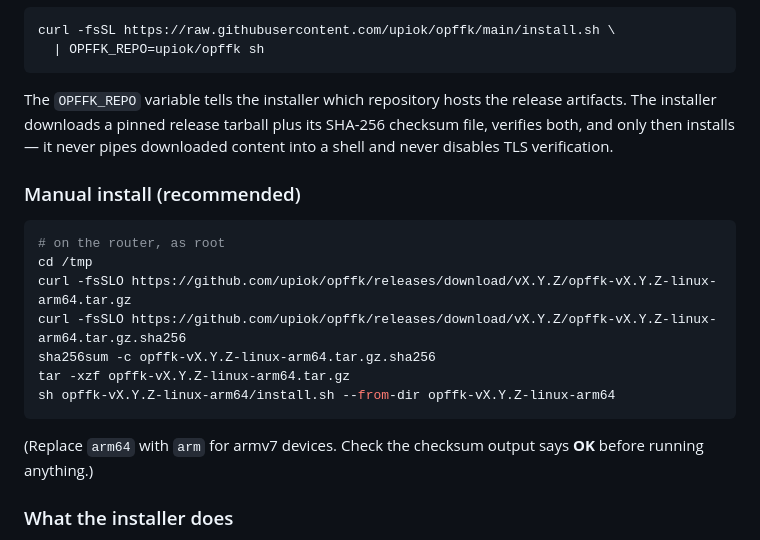
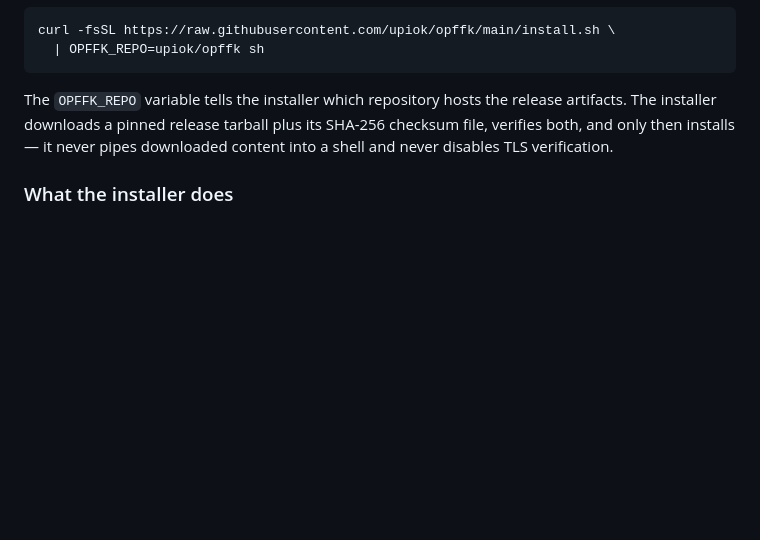
Before and after one commit to upiok/opffk, a Markdown page: README.md, the part around the change. Drawn GitHub-style; blank space fills up the shorter version.

````diff
--- a/README.md
+++ b/README.md
@@ -87,20 +87,6 @@ release artifacts. The installer downloads a pinned release tarball plus its
 SHA-256 checksum file, verifies both, and only then installs — it never
 pipes downloaded content into a shell and never disables TLS verification.
 
-### Manual install (recommended)
-
-```sh
-# on the router, as root
-cd /tmp
-curl -fsSLO https://github.com/upiok/opffk/releases/download/vX.Y.Z/opffk-vX.Y.Z-linux-arm64.tar.gz
-curl -fsSLO https://github.com/upiok/opffk/releases/download/vX.Y.Z/opffk-vX.Y.Z-linux-arm64.tar.gz.sha256
-sha256sum -c opffk-vX.Y.Z-linux-arm64.tar.gz.sha256
-tar -xzf opffk-vX.Y.Z-linux-arm64.tar.gz
-sh opffk-vX.Y.Z-linux-arm64/install.sh --from-dir opffk-vX.Y.Z-linux-arm64
-```
-
-(Replace `arm64` with `arm` for armv7 devices. Check the checksum output
-says **OK** before running anything.)
 
 ### What the installer does
 
````
